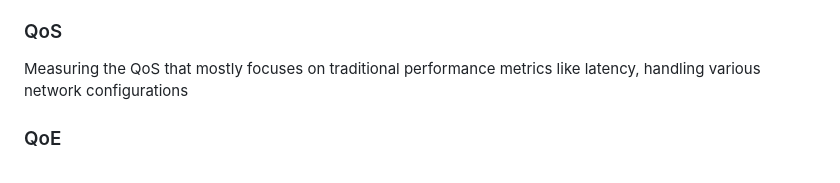
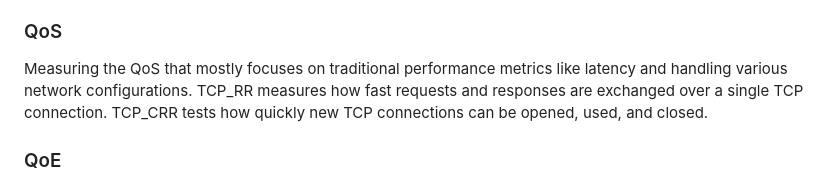
Before and after one commit to tinanikoo/ietf-bmwg-draft-2025-1, a Markdown page: draft-samizadeh-ietf-bmwg-cni-benchmarking.md, the part around the change. Drawn GitHub-style.

```diff
--- a/draft-samizadeh-ietf-bmwg-cni-benchmarking.md
+++ b/draft-samizadeh-ietf-bmwg-cni-benchmarking.md
@@ -118,7 +118,9 @@ The Container Network Interface (CNI) plays a key role in managing network conne
 Considering the architecture of microservice-based applications, microservices may interact with each outer and external services. Having containerized applications and orhestration platforms like Kubernets, there is a need to address communiation and networking as Kubernetes doesn't handle networking itself. Moreover, communication between containers is extremly important to meet QoS requirements of application.
 To evaluate the performance of CNIs there are several metrics that should be taken into account including network throughput, end-to-end latency, Pod startup, CPU and Memory utilization, and packet delays and losses.
 ### QoS
-Measuring the QoS that mostly focuses on traditional performance metrics like latency, handling various network configurations
+Measuring the QoS that mostly focuses on traditional performance metrics like latency and handling various network configurations.
+TCP_RR measures how fast requests and responses are exchanged over a single TCP connection.
+TCP_CRR tests how quickly new TCP connections can be opened, used, and closed.
 ### QoE
 Quality of Experience (QoE) benchmarking for evaluating CNI plugins is beyond measing the performance metrics, It is more focused on evaluating that how effectively a CNI can enhance the overall user experience. For instance, time to deploy or configure the CNI, ease of troubleshooting, and impact of the CNI on application performance.
 ### Deployment and Deletion Times
```
